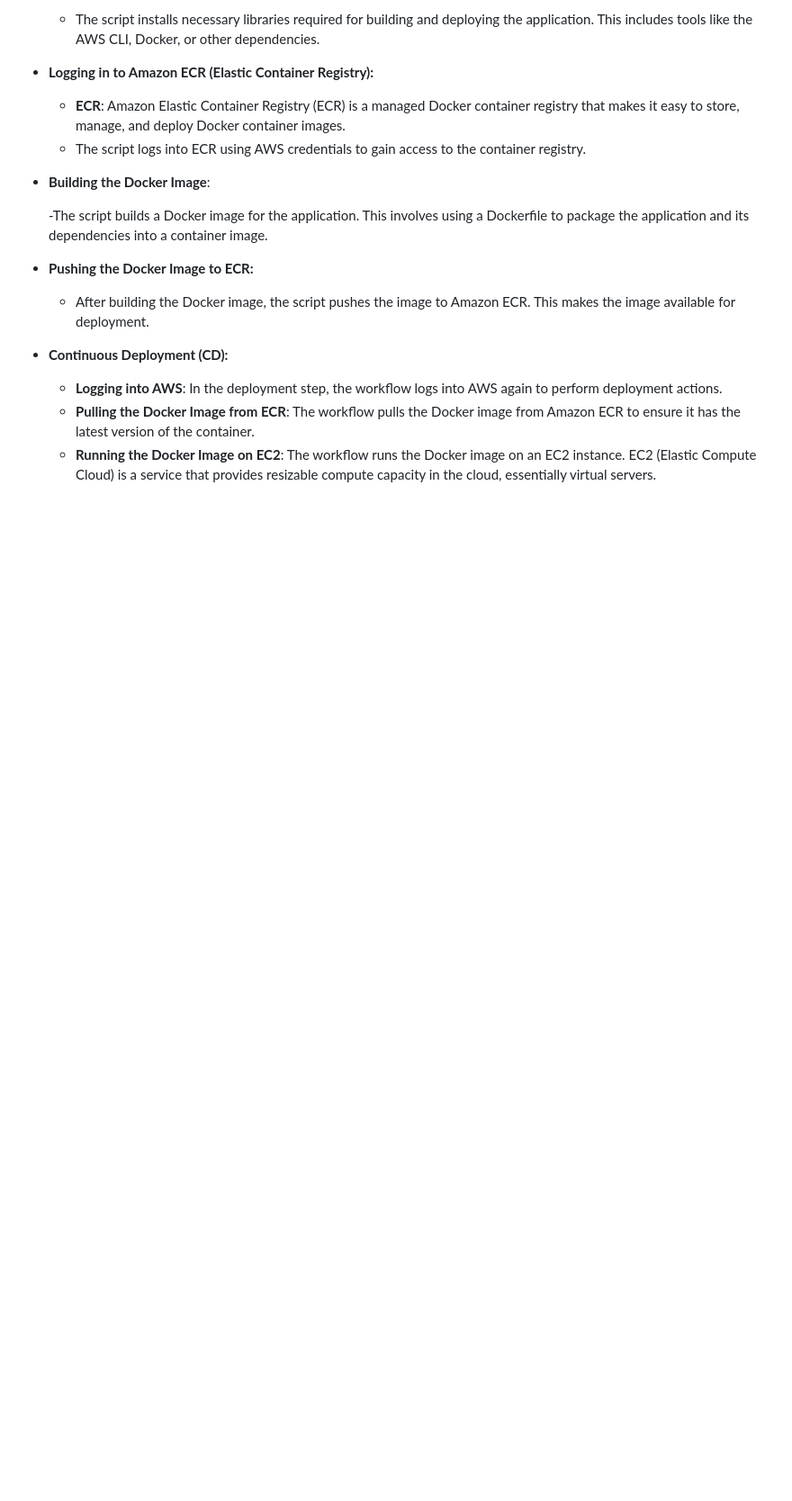
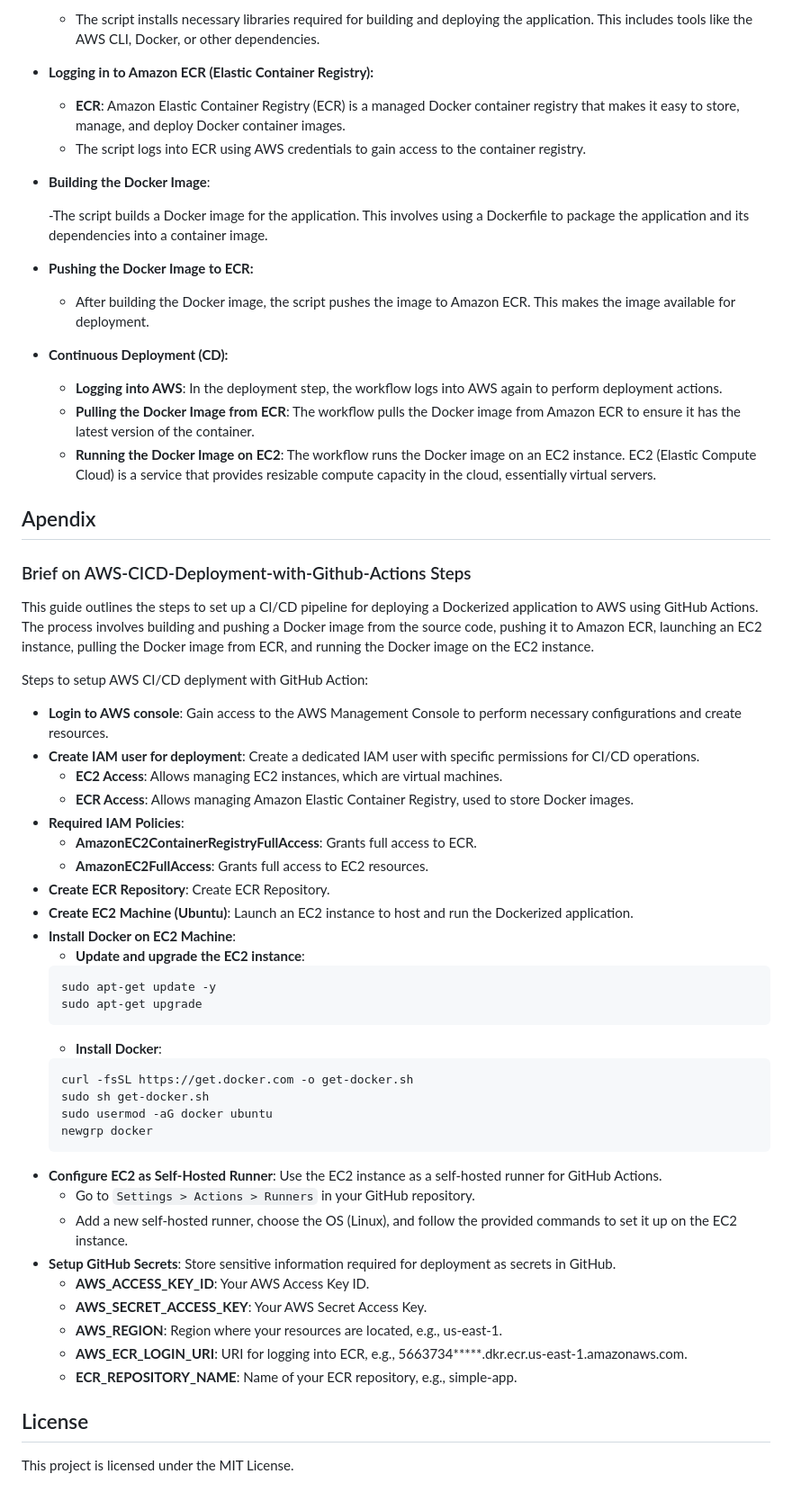
Before and after one commit to VivekaAryan/Cancer-classfiication-using-MLflow-and-DVC, a Markdown page: README.md, the part around one of its changes. Shown at 90% size. Rendered like a GitHub page; blank space fills up the shorter version.

Commit message:
Final Update to readme.

````diff
--- a/README.md
+++ b/README.md
@@ -303,3 +305,46 @@
     - __Logging into AWS__: In the deployment step, the workflow logs into AWS again to perform deployment actions.
     - __Pulling the Docker Image from ECR__: The workflow pulls the Docker image from Amazon ECR to ensure it has the latest version of the container.
     - __Running the Docker Image on EC2__: The workflow runs the Docker image on an EC2 instance. EC2 (Elastic Compute Cloud) is a service that provides resizable compute capacity in the cloud, essentially virtual servers.
+
+## Apendix
+
+### Brief on AWS-CICD-Deployment-with-Github-Actions Steps
+This guide outlines the steps to set up a CI/CD pipeline for deploying a Dockerized application to AWS using GitHub Actions. The process involves building and pushing a Docker image from the source code, pushing it to Amazon ECR, launching an EC2 instance, pulling the Docker image from ECR, and running the Docker image on the EC2 instance.
+
+Steps to setup AWS CI/CD deplyment with GitHub Action:
+
+- __Login to AWS console__: Gain access to the AWS Management Console to perform necessary configurations and create resources.
+- __Create IAM user for deployment__: Create a dedicated IAM user with specific permissions for CI/CD operations.
+    - __EC2 Access__: Allows managing EC2 instances, which are virtual machines.
+    - __ECR Access__: Allows managing Amazon Elastic Container Registry, used to store Docker images.
+- __Required IAM Policies__:
+    - __AmazonEC2ContainerRegistryFullAccess__: Grants full access to ECR.
+    - __AmazonEC2FullAccess__: Grants full access to EC2 resources.
+- __Create ECR Repository__: Create ECR Repository.
+- __Create EC2 Machine (Ubuntu)__: Launch an EC2 instance to host and run the Dockerized application.
+- __Install Docker on EC2 Machine__:
+    - __Update and upgrade the EC2 instance__:
+    ```bash
+    sudo apt-get update -y
+    sudo apt-get upgrade
+    ```
+    - __Install Docker__:
+    ```bash
+    curl -fsSL https://get.docker.com -o get-docker.sh
+    sudo sh get-docker.sh
+    sudo usermod -aG docker ubuntu
+    newgrp docker
+    ```
+- __Configure EC2 as Self-Hosted Runner__: Use the EC2 instance as a self-hosted runner for GitHub Actions.
+    - Go to ```Settings > Actions > Runners``` in your GitHub repository.
+    - Add a new self-hosted runner, choose the OS (Linux), and follow the provided commands to set it up on the EC2 instance.
+- __Setup GitHub Secrets__: Store sensitive information required for deployment as secrets in GitHub.
+    - __AWS_ACCESS_KEY_ID__: Your AWS Access Key ID.
+    - __AWS_SECRET_ACCESS_KEY__: Your AWS Secret Access Key.
+    - __AWS_REGION__: Region where your resources are located, e.g., us-east-1.
+    - __AWS_ECR_LOGIN_URI__: URI for logging into ECR, e.g., 5663734*****.dkr.ecr.us-east-1.amazonaws.com.
+    - __ECR_REPOSITORY_NAME__: Name of your ECR repository, e.g., simple-app.
+
+## License
+
+This project is licensed under the MIT License.
````
Also changed, not shown: other parts of README.md (+2 -0 lines).
